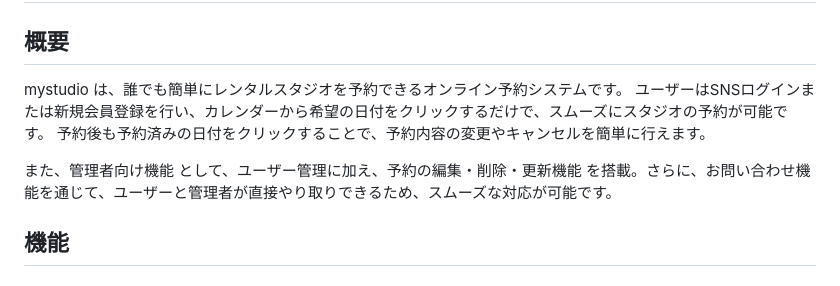
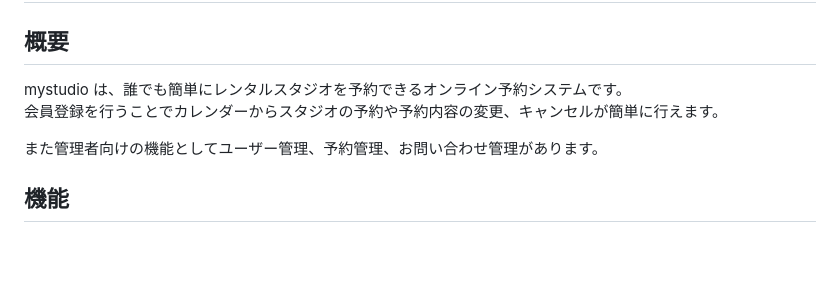
Before and after one commit to yui-mi/studio, a Markdown page: README.md, the part around the change. GitHub-like rendering; blank space fills up the shorter version.

```diff
--- a/README.md
+++ b/README.md
@@ -1,10 +1,9 @@
 # mystudio
 ## 概要
 mystudio は、誰でも簡単にレンタルスタジオを予約できるオンライン予約システムです。
-ユーザーはSNSログインまたは新規会員登録を行い、カレンダーから希望の日付をクリックするだけで、スムーズにスタジオの予約が可能です。
-予約後も予約済みの日付をクリックすることで、予約内容の変更やキャンセルを簡単に行えます。
+会員登録を行うことでカレンダーからスタジオの予約や予約内容の変更、キャンセルが簡単に行えます。
 
-また、管理者向け機能 として、ユーザー管理に加え、予約の編集・削除・更新機能 を搭載。さらに、お問い合わせ機能を通じて、ユーザーと管理者が直接やり取りできるため、スムーズな対応が可能です。
+また管理者向けの機能としてユーザー管理、予約管理、お問い合わせ管理があります。
 ## 機能
 ### 一般ユーザー向け
 - **会員管理機能　登録・編集・削除機能　、一覧表示機能**
```
